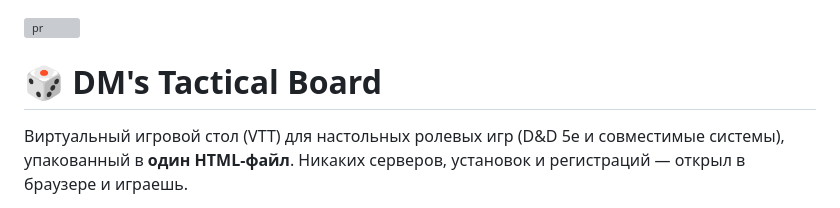
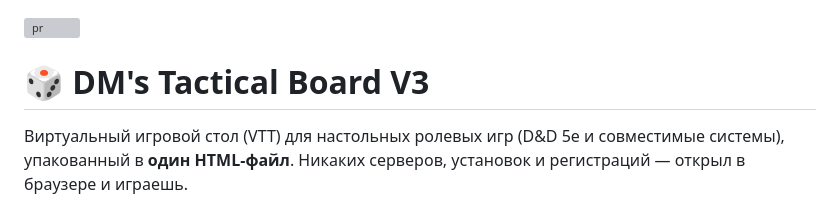
Before and after one commit to AndriiLievientsov/DM-s-Tactical-Board, a Markdown page: README.md, the part around the change. GitHub-like rendering; grey boxes are pictures that could not be loaded.

Commit message:
Change project title to 'DM's Tactical Board V3'
Updated project title to include version number.

```diff
--- a/README.md
+++ b/README.md
@@ -1,6 +1,6 @@
 <img width="2540" height="1302" alt="pr" src="https://github.com/user-attachments/assets/b22398fb-a62a-4a58-952c-48be450adf97" />
 
-# 🎲 DM's Tactical Board
+# 🎲 DM's Tactical Board V3
 
 Виртуальный игровой стол (VTT) для настольных ролевых игр (D&D 5e и совместимые системы), упакованный в **один HTML-файл**. Никаких серверов, установок и регистраций — открыл в браузере и играешь.
 
```
